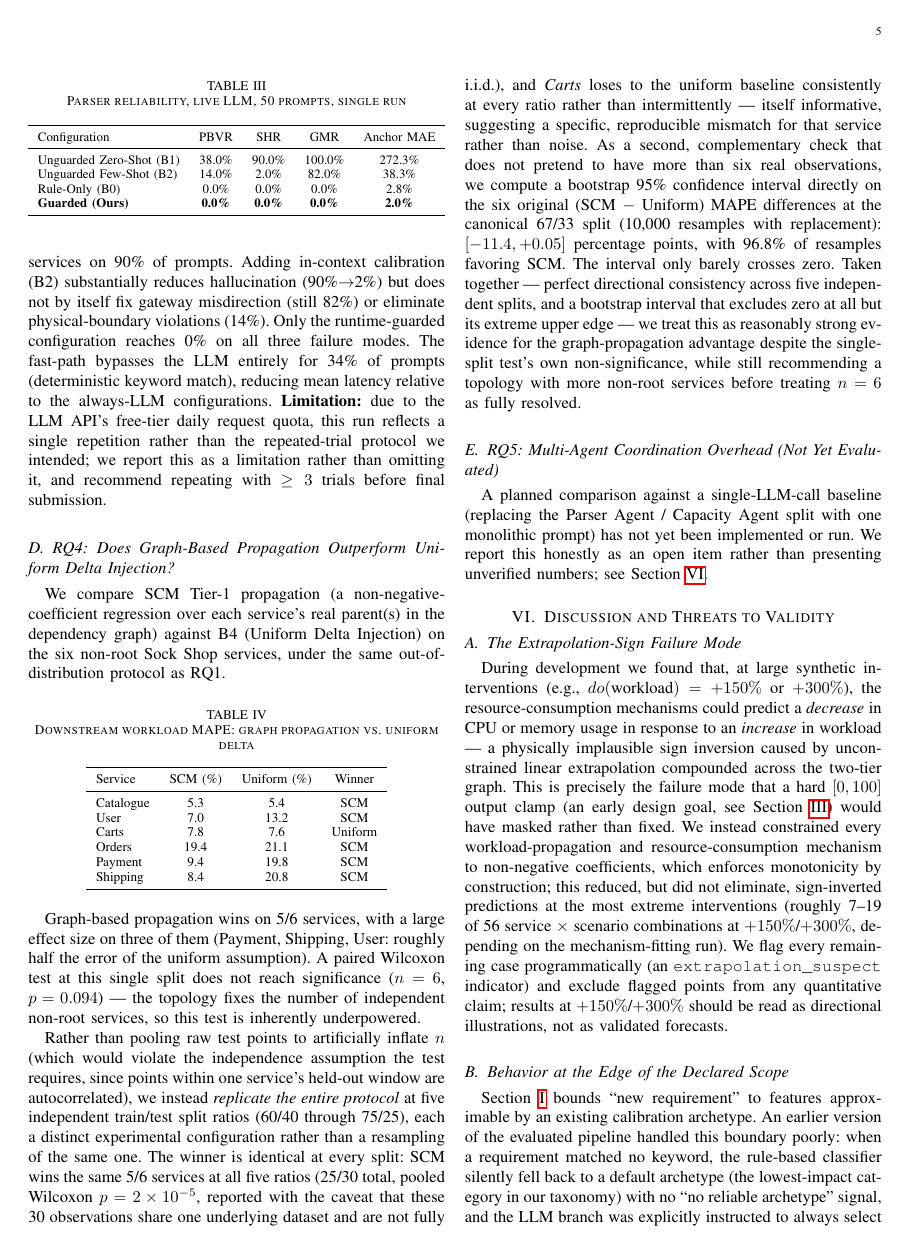
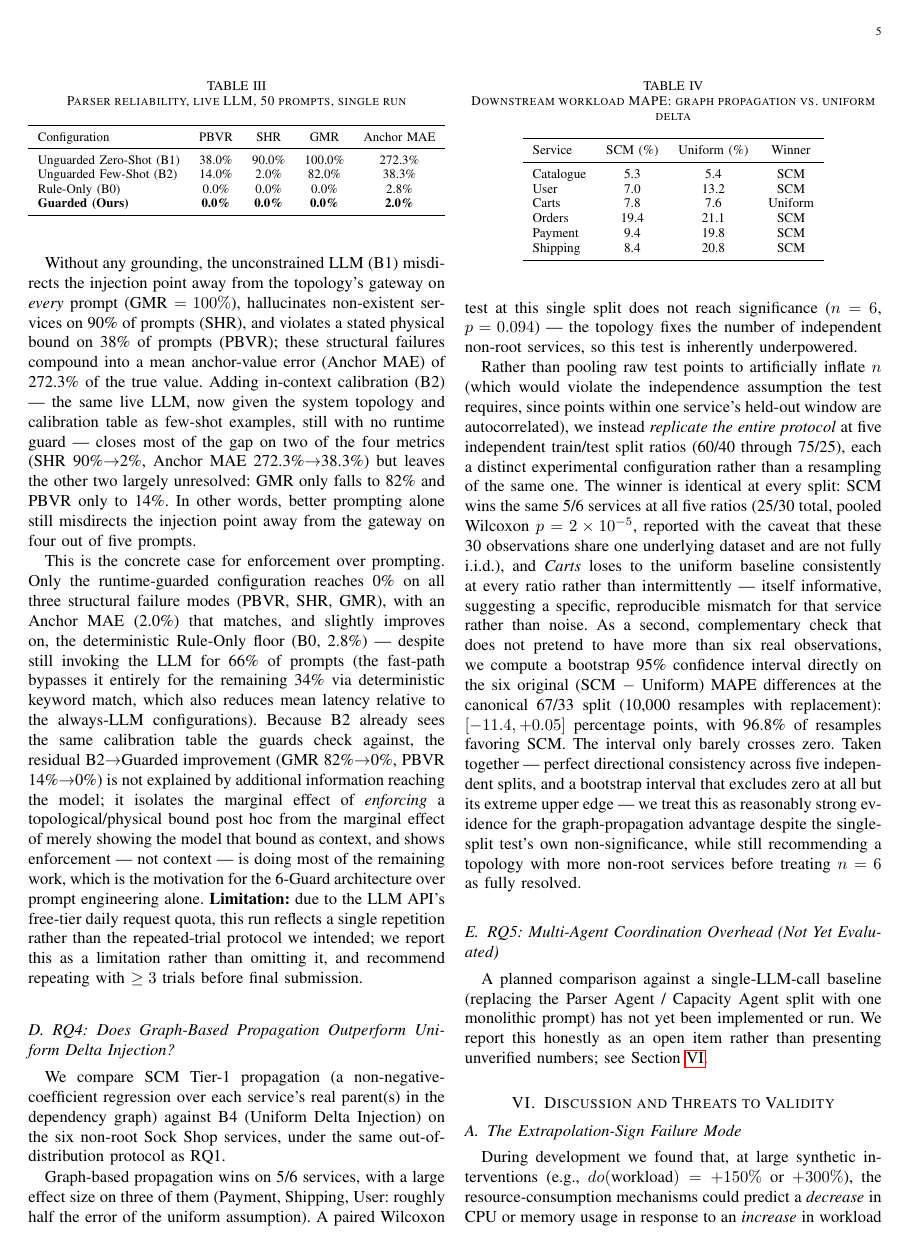
Before and after one commit to kkyaha/NCKH, a LaTeX paper (docs/paper_draft.tex): page 5 of 6 before the commit and page 5 of 7 after it. Compiled offline with pdfLaTeX.

Commit message:
feat: expand RQ2/RQ3 guard-necessity analysis in paper draft

```diff
--- a/docs/paper_draft.tex
+++ b/docs/paper_draft.tex
@@ -242,7 +242,9 @@ Rule-Only (B0)           & 0.0\%  & 0.0\%  & 0.0\%   & 2.8\%   \\
 }
 \end{table}
 
-Without any grounding, the unconstrained LLM misdirects the injection point away from the topology's gateway on \emph{every} prompt (GMR $=100\%$) and hallucinates non-existent services on 90\% of prompts. Adding in-context calibration (B2) substantially reduces hallucination (90\%$\to$2\%) but does not by itself fix gateway misdirection (still 82\%) or eliminate physical-boundary violations (14\%). Only the runtime-guarded configuration reaches 0\% on all three failure modes. The fast-path bypasses the LLM entirely for 34\% of prompts (deterministic keyword match), reducing mean latency relative to the always-LLM configurations. \textbf{Limitation:} due to the LLM API's free-tier daily request quota, this run reflects a single repetition rather than the repeated-trial protocol we intended; we report this as a limitation rather than omitting it, and recommend repeating with $\geq 3$ trials before final submission.
+Without any grounding, the unconstrained LLM (B1) misdirects the injection point away from the topology's gateway on \emph{every} prompt (GMR $=100\%$), hallucinates non-existent services on 90\% of prompts (SHR), and violates a stated physical bound on 38\% of prompts (PBVR); these structural failures compound into a mean anchor-value error (Anchor MAE) of 272.3\% of the true value. Adding in-context calibration (B2) — the same live LLM, now given the system topology and calibration table as few-shot examples, still with no runtime guard — closes most of the gap on two of the four metrics (SHR 90\%$\to$2\%, Anchor MAE 272.3\%$\to$38.3\%) but leaves the other two largely unresolved: GMR only falls to 82\% and PBVR only to 14\%. In other words, better prompting alone still misdirects the injection point away from the gateway on four out of five prompts.
+
+This is the concrete case for enforcement over prompting. Only the runtime-guarded configuration reaches 0\% on all three structural failure modes (PBVR, SHR, GMR), with an Anchor MAE (2.0\%) that matches, and slightly improves on, the deterministic Rule-Only floor (B0, 2.8\%) — despite still invoking the LLM for 66\% of prompts (the fast-path bypasses it entirely for the remaining 34\% via deterministic keyword match, which also reduces mean latency relative to the always-LLM configurations). Because B2 already sees the same calibration table the guards check against, the residual B2$\to$Guarded improvement (GMR 82\%$\to$0\%, PBVR 14\%$\to$0\%) is not explained by additional information reaching the model; it isolates the marginal effect of \emph{enforcing} a topological/physical bound post hoc from the marginal effect of merely showing the model that bound as context, and shows enforcement — not context — is doing most of the remaining work, which is the motivation for the 6-Guard architecture over prompt engineering alone. \textbf{Limitation:} due to the LLM API's free-tier daily request quota, this run reflects a single repetition rather than the repeated-trial protocol we intended; we report this as a limitation rather than omitting it, and recommend repeating with $\geq 3$ trials before final submission.
 
 \subsection{RQ4: Does Graph-Based Propagation Outperform Uniform Delta Injection?}
 We compare SCM Tier-1 propagation (a non-negative-coefficient regression over each service's real parent(s) in the dependency graph) against B4 (Uniform Delta Injection) on the six non-root Sock Shop services, under the same out-of-distribution protocol as RQ1.
```
Also changed, not shown: docs/paper_draft.tex (2 more changed lines).
